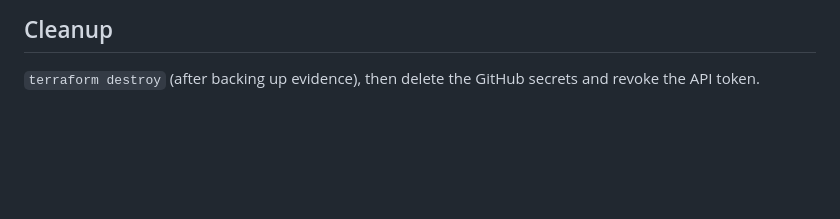
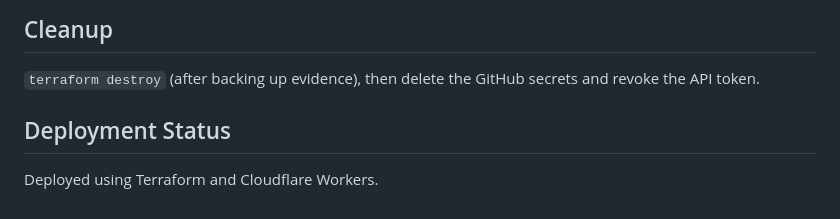
Before and after one commit to Mahima-Umak2005/student-task-manager, a Markdown page: README.md, the part around the change. Rendered like a GitHub page; blank space fills up the shorter version.

Commit message:
Update deployment documentation

```diff
--- a/README.md
+++ b/README.md
@@ -129,3 +129,5 @@ No secrets in code; token via env var / GitHub Secrets; `.gitignore` excludes st
 
 ## Cleanup
 `terraform destroy` (after backing up evidence), then delete the GitHub secrets and revoke the API token.
+## Deployment Status
+Deployed using Terraform and Cloudflare Workers.
```
